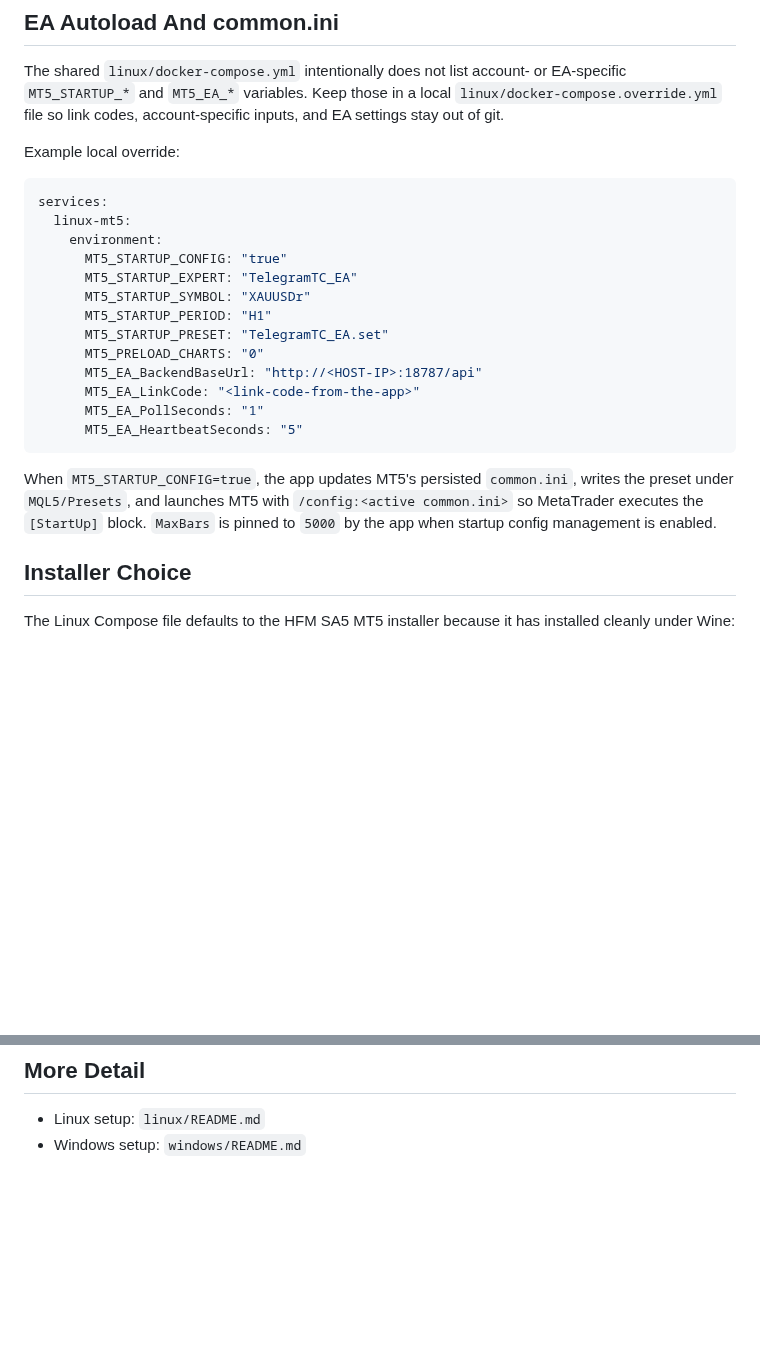
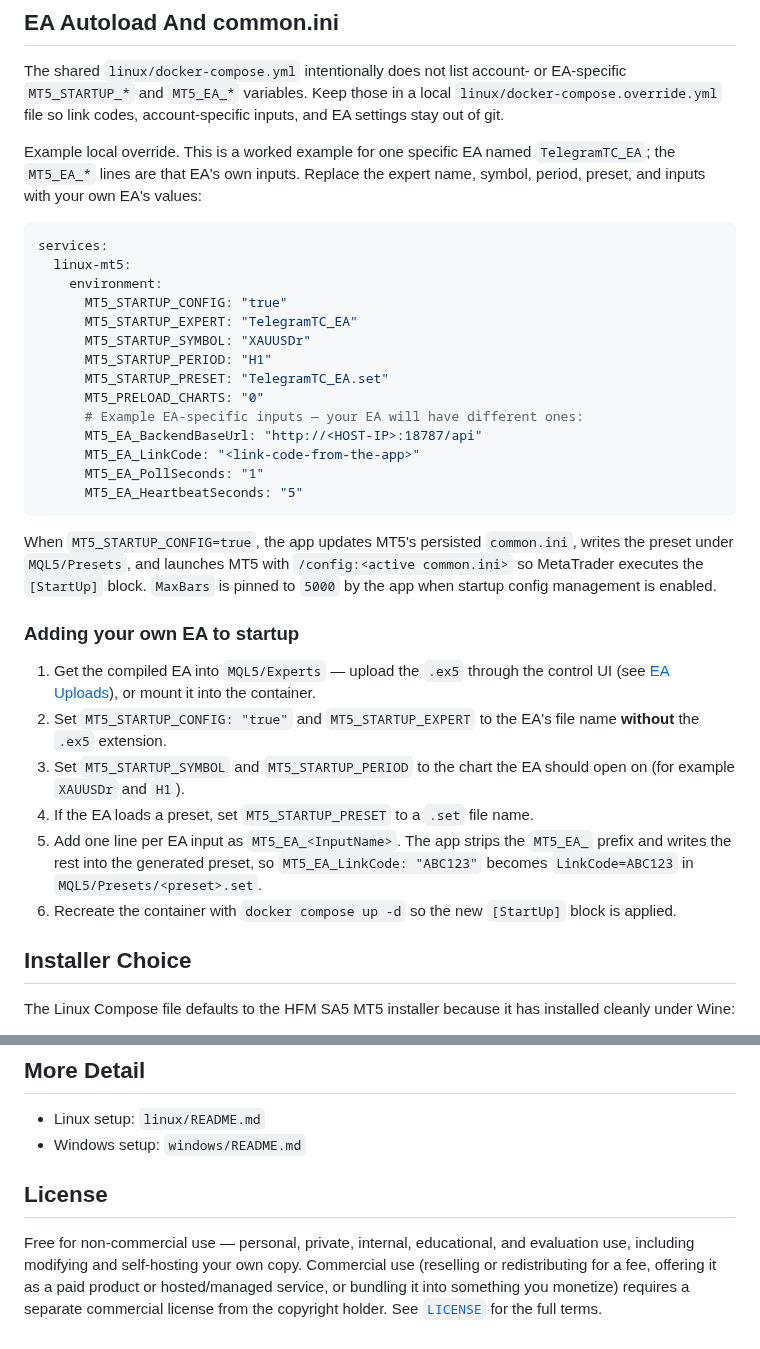
Before and after one commit to kamo62/mt5-dockerized, a Markdown page: README.md, 2 parts joined by grey strips. Rendered like a GitHub page; blank space fills up the shorter version.

````diff
--- a/README.md
+++ b/README.md
@@ -117,7 +123,9 @@ EA-specific `MT5_STARTUP_*` and `MT5_EA_*` variables. Keep those in a local
 `linux/docker-compose.override.yml` file so link codes, account-specific inputs,
 and EA settings stay out of git.
 
-Example local override:
+Example local override. This is a worked example for one specific EA named
+`TelegramTC_EA`; the `MT5_EA_*` lines are that EA's own inputs. Replace the
+expert name, symbol, period, preset, and inputs with your own EA's values:
 
 ```yaml
 services:
@@ -129,6 +137,7 @@ services:
       MT5_STARTUP_PERIOD: "H1"
       MT5_STARTUP_PRESET: "TelegramTC_EA.set"
       MT5_PRELOAD_CHARTS: "0"
+      # Example EA-specific inputs — your EA will have different ones:
       MT5_EA_BackendBaseUrl: "http://<HOST-IP>:18787/api"
       MT5_EA_LinkCode: "<link-code-from-the-app>"
       MT5_EA_PollSeconds: "1"
@@ -140,6 +149,22 @@ writes the preset under `MQL5/Presets`, and launches MT5 with
 `/config:<active common.ini>` so MetaTrader executes the `[StartUp]` block.
 `MaxBars` is pinned to `5000` by the app when startup config management is
 enabled.
+
+### Adding your own EA to startup
+
+1. Get the compiled EA into `MQL5/Experts` — upload the `.ex5` through the
+   control UI (see [EA Uploads](#ea-uploads)), or mount it into the container.
+2. Set `MT5_STARTUP_CONFIG: "true"` and `MT5_STARTUP_EXPERT` to the EA's file
+   name **without** the `.ex5` extension.
+3. Set `MT5_STARTUP_SYMBOL` and `MT5_STARTUP_PERIOD` to the chart the EA should
+   open on (for example `XAUUSDr` and `H1`).
+4. If the EA loads a preset, set `MT5_STARTUP_PRESET` to a `.set` file name.
+5. Add one line per EA input as `MT5_EA_<InputName>`. The app strips the
+   `MT5_EA_` prefix and writes the rest into the generated preset, so
+   `MT5_EA_LinkCode: "ABC123"` becomes `LinkCode=ABC123` in
+   `MQL5/Presets/<preset>.set`.
+6. Recreate the container with `docker compose up -d` so the new `[StartUp]`
+   block is applied.
 
 ## Installer Choice
 
@@ -209,3 +247,12 @@ the persisted VM disk.
 
 - Linux setup: `linux/README.md`
 - Windows setup: `windows/README.md`
+
+## License
+
+Free for non-commercial use — personal, private, internal, educational, and
+evaluation use, including modifying and self-hosting your own copy. Commercial
+use (reselling or redistributing for a fee, offering it as a paid product or
+hosted/managed service, or bundling it into something you monetize) requires a
+separate commercial license from the copyright holder. See [`LICENSE`](LICENSE)
+for the full terms.
````
Also changed, not shown: other parts of README.md (+21 -2 lines), linux/README.md (+23 -7 lines), docs/control-ui.png (added), 1 other file.
